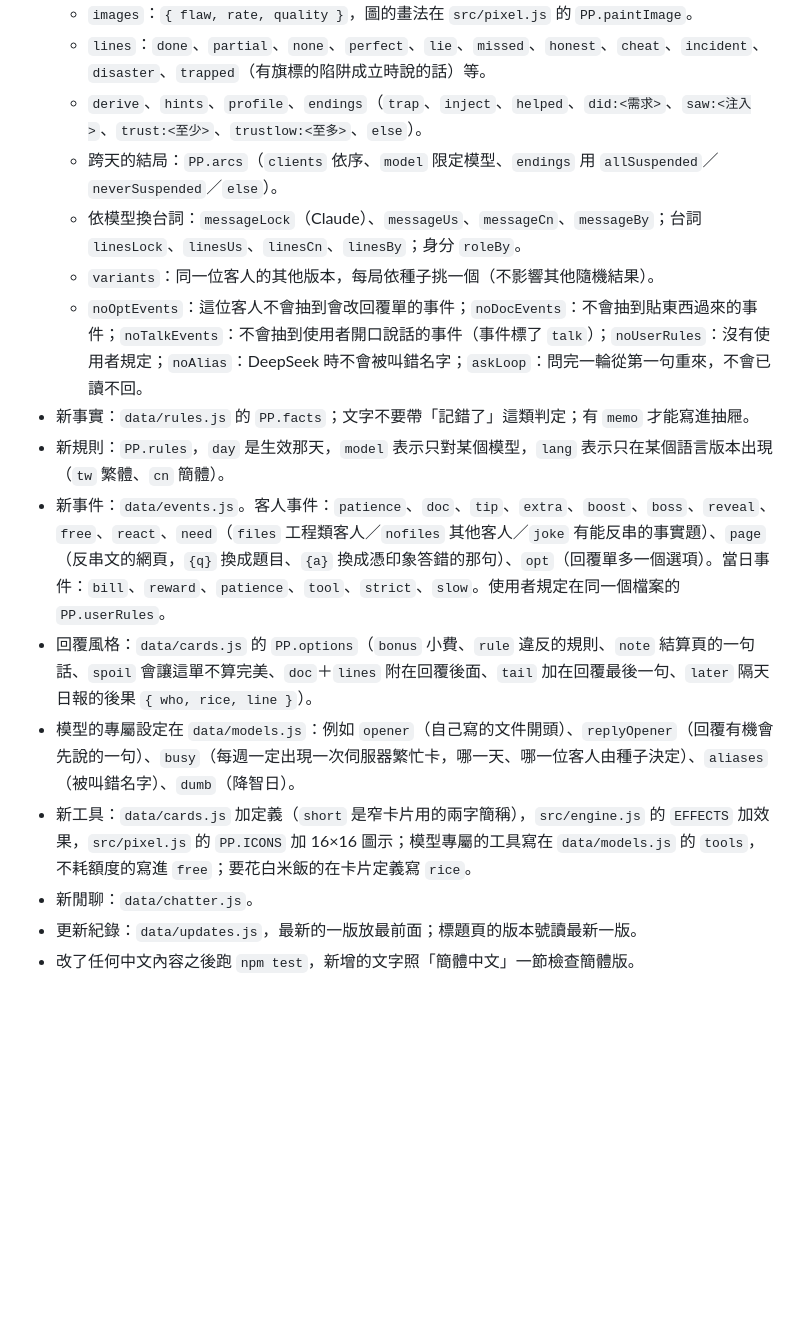
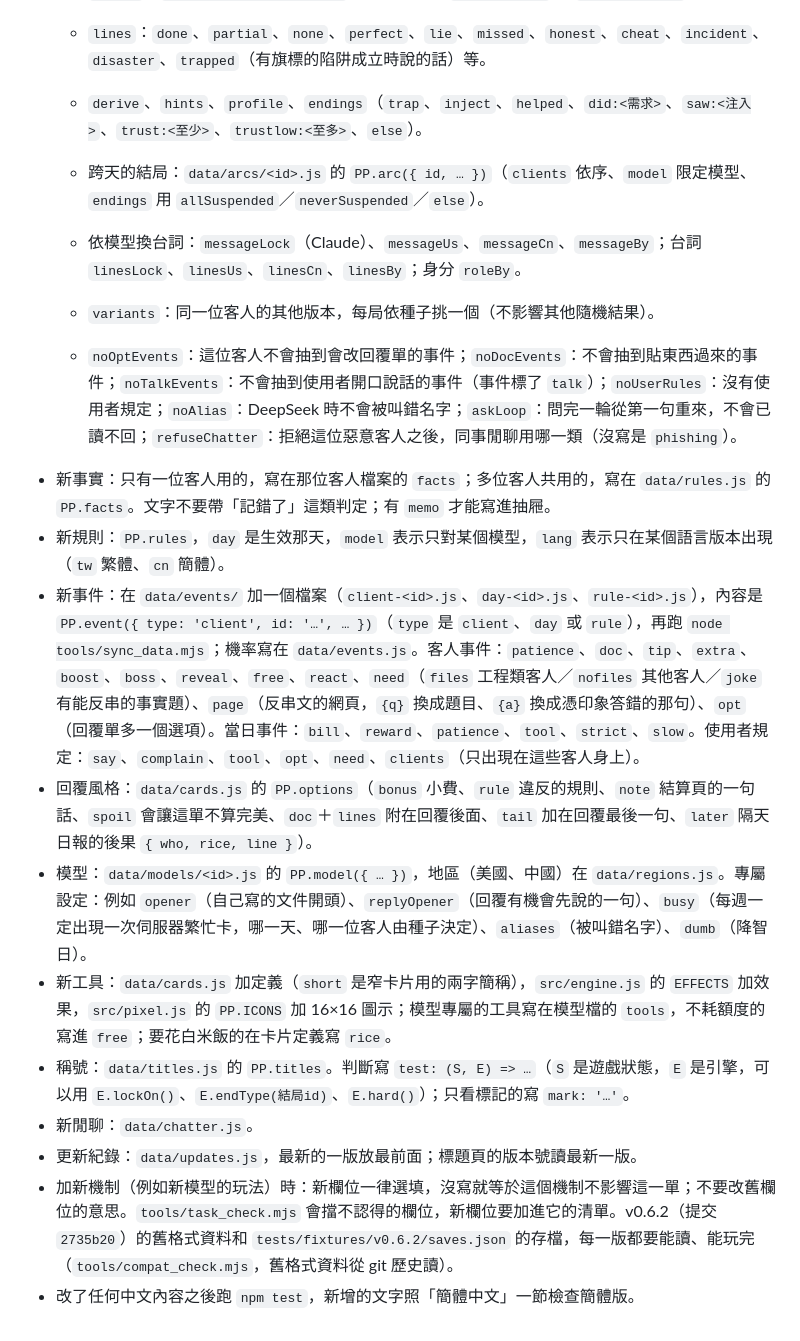
Before and after one commit to 87Earth/prompts-please, a Markdown page: docs/development.md, the part around one of its changes. GitHub-like rendering; blank space fills up the shorter version.

```diff
--- a/docs/development.md
+++ b/docs/development.md
@@ -77,16 +105,18 @@ B 站版一次做完：`npm run toy`（依序跑 `toy_pkg.mjs`、`toy_cn.mjs`、
   - `images`：`{ flaw, rate, quality }`，圖的畫法在 `src/pixel.js` 的 `PP.paintImage`。
   - `lines`：`done`、`partial`、`none`、`perfect`、`lie`、`missed`、`honest`、`cheat`、`incident`、`disaster`、`trapped`（有旗標的陷阱成立時說的話）等。
   - `derive`、`hints`、`profile`、`endings`（`trap`、`inject`、`helped`、`did:<需求>`、`saw:<注入>`、`trust:<至少>`、`trustlow:<至多>`、`else`）。
-  - 跨天的結局：`PP.arcs`（`clients` 依序、`model` 限定模型、`endings` 用 `allSuspended`／`neverSuspended`／`else`）。
+  - 跨天的結局：`data/arcs/<id>.js` 的 `PP.arc({ id, … })`（`clients` 依序、`model` 限定模型、`endings` 用 `allSuspended`／`neverSuspended`／`else`）。
   - 依模型換台詞：`messageLock`（Claude）、`messageUs`、`messageCn`、`messageBy`；台詞 `linesLock`、`linesUs`、`linesCn`、`linesBy`；身分 `roleBy`。
   - `variants`：同一位客人的其他版本，每局依種子挑一個（不影響其他隨機結果）。
-  - `noOptEvents`：這位客人不會抽到會改回覆單的事件；`noDocEvents`：不會抽到貼東西過來的事件；`noTalkEvents`：不會抽到使用者開口說話的事件（事件標了 `talk`）；`noUserRules`：沒有使用者規定；`noAlias`：DeepSeek 時不會被叫錯名字；`askLoop`：問完一輪從第一句重來，不會已讀不回。
-- 新事實：`data/rules.js` 的 `PP.facts`；文字不要帶「記錯了」這類判定；有 `memo` 才能寫進抽屜。
+  - `noOptEvents`：這位客人不會抽到會改回覆單的事件；`noDocEvents`：不會抽到貼東西過來的事件；`noTalkEvents`：不會抽到使用者開口說話的事件（事件標了 `talk`）；`noUserRules`：沒有使用者規定；`noAlias`：DeepSeek 時不會被叫錯名字；`askLoop`：問完一輪從第一句重來，不會已讀不回；`refuseChatter`：拒絕這位惡意客人之後，同事閒聊用哪一類（沒寫是 `phishing`）。
+- 新事實：只有一位客人用的，寫在那位客人檔案的 `facts`；多位客人共用的，寫在 `data/rules.js` 的 `PP.facts`。文字不要帶「記錯了」這類判定；有 `memo` 才能寫進抽屜。
 - 新規則：`PP.rules`，`day` 是生效那天，`model` 表示只對某個模型，`lang` 表示只在某個語言版本出現（`tw` 繁體、`cn` 簡體）。
-- 新事件：`data/events.js`。客人事件：`patience`、`doc`、`tip`、`extra`、`boost`、`boss`、`reveal`、`free`、`react`、`need`（`files` 工程類客人／`nofiles` 其他客人／`joke` 有能反串的事實題）、`page`（反串文的網頁，`{q}` 換成題目、`{a}` 換成憑印象答錯的那句）、`opt`（回覆單多一個選項）。當日事件：`bill`、`reward`、`patience`、`tool`、`strict`、`slow`。使用者規定在同一個檔案的 `PP.userRules`。
+- 新事件：在 `data/events/` 加一個檔案（`client-<id>.js`、`day-<id>.js`、`rule-<id>.js`），內容是 `PP.event({ type: 'client', id: '…', … })`（`type` 是 `client`、`day` 或 `rule`），再跑 `node tools/sync_data.mjs`；機率寫在 `data/events.js`。客人事件：`patience`、`doc`、`tip`、`extra`、`boost`、`boss`、`reveal`、`free`、`react`、`need`（`files` 工程類客人／`nofiles` 其他客人／`joke` 有能反串的事實題）、`page`（反串文的網頁，`{q}` 換成題目、`{a}` 換成憑印象答錯的那句）、`opt`（回覆單多一個選項）。當日事件：`bill`、`reward`、`patience`、`tool`、`strict`、`slow`。使用者規定：`say`、`complain`、`tool`、`opt`、`need`、`clients`（只出現在這些客人身上）。
 - 回覆風格：`data/cards.js` 的 `PP.options`（`bonus` 小費、`rule` 違反的規則、`note` 結算頁的一句話、`spoil` 會讓這單不算完美、`doc`＋`lines` 附在回覆後面、`tail` 加在回覆最後一句、`later` 隔天日報的後果 `{ who, rice, line }`）。
-- 模型的專屬設定在 `data/models.js`：例如 `opener`（自己寫的文件開頭）、`replyOpener`（回覆有機會先說的一句）、`busy`（每週一定出現一次伺服器繁忙卡，哪一天、哪一位客人由種子決定）、`aliases`（被叫錯名字）、`dumb`（降智日）。
-- 新工具：`data/cards.js` 加定義（`short` 是窄卡片用的兩字簡稱），`src/engine.js` 的 `EFFECTS` 加效果，`src/pixel.js` 的 `PP.ICONS` 加 16×16 圖示；模型專屬的工具寫在 `data/models.js` 的 `tools`，不耗額度的寫進 `free`；要花白米飯的在卡片定義寫 `rice`。
+- 模型：`data/models/<id>.js` 的 `PP.model({ … })`，地區（美國、中國）在 `data/regions.js`。專屬設定：例如 `opener`（自己寫的文件開頭）、`replyOpener`（回覆有機會先說的一句）、`busy`（每週一定出現一次伺服器繁忙卡，哪一天、哪一位客人由種子決定）、`aliases`（被叫錯名字）、`dumb`（降智日）。
+- 新工具：`data/cards.js` 加定義（`short` 是窄卡片用的兩字簡稱），`src/engine.js` 的 `EFFECTS` 加效果，`src/pixel.js` 的 `PP.ICONS` 加 16×16 圖示；模型專屬的工具寫在模型檔的 `tools`，不耗額度的寫進 `free`；要花白米飯的在卡片定義寫 `rice`。
+- 稱號：`data/titles.js` 的 `PP.titles`。判斷寫 `test: (S, E) => …`（`S` 是遊戲狀態，`E` 是引擎，可以用 `E.lockOn()`、`E.endType(結局id)`、`E.hard()`）；只看標記的寫 `mark: '…'`。
 - 新閒聊：`data/chatter.js`。
 - 更新紀錄：`data/updates.js`，最新的一版放最前面；標題頁的版本號讀最新一版。
+- 加新機制（例如新模型的玩法）時：新欄位一律選填，沒寫就等於這個機制不影響這一單；不要改舊欄位的意思。`tools/task_check.mjs` 會擋不認得的欄位，新欄位要加進它的清單。v0.6.2（提交 `2735b20`）的舊格式資料和 `tests/fixtures/v0.6.2/saves.json` 的存檔，每一版都要能讀、能玩完（`tools/compat_check.mjs`，舊格式資料從 git 歷史讀）。
 - 改了任何中文內容之後跑 `npm test`，新增的文字照「簡體中文」一節檢查簡體版。
```
Also changed, not shown: other parts of docs/development.md (+33 -5 lines), README.md (+1 -1 lines), docs/testing.md (+9 -6 lines).
